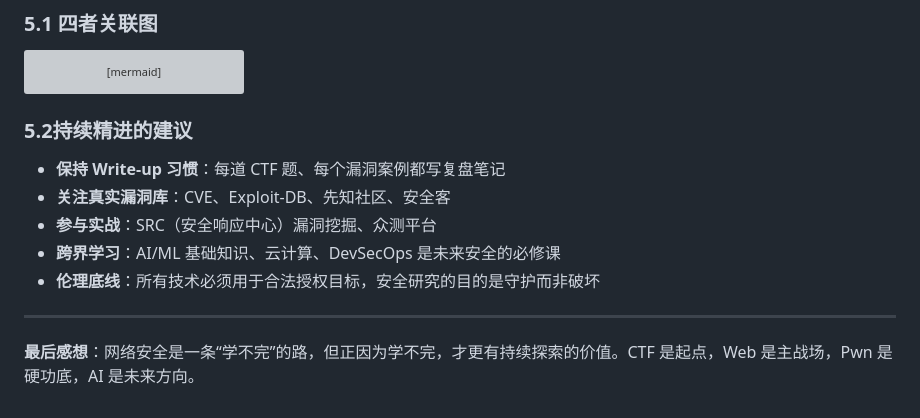
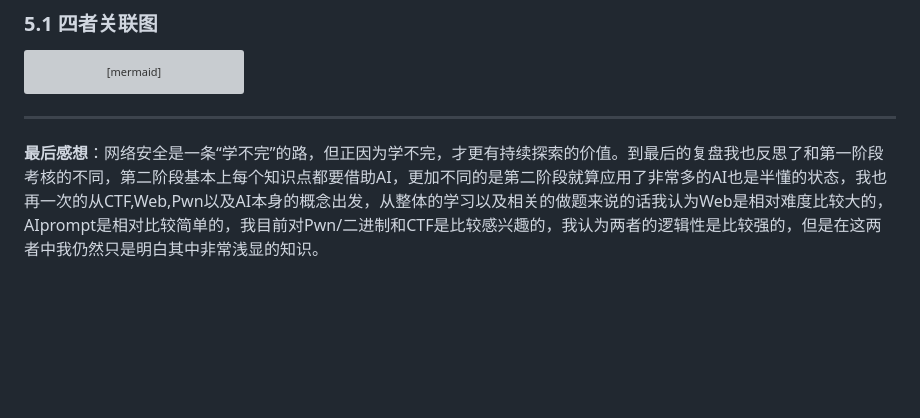
Before and after one commit to Mxy-hu/tasks, a Markdown page: 《我的网络安全入门复盘》.md, the part around the change. GitHub-like rendering; blank space fills up the shorter version; grey boxes are pictures that could not be loaded.

````diff
--- a/《我的网络安全入门复盘》.md
+++ b/《我的网络安全入门复盘》.md
@@ -208,15 +208,6 @@ flowchart TD
     Pwn -->|漏洞利用思路迁移| AI
     AI -->|反哺| CTF[新的CTF题型<br>AI安全挑战赛]
 ```
-
-### 5.2持续精进的建议
-
-- **保持 Write-up 习惯**：每道 CTF 题、每个漏洞案例都写复盘笔记
-- **关注真实漏洞库**：CVE、Exploit-DB、先知社区、安全客
-- **参与实战**：SRC（安全响应中心）漏洞挖掘、众测平台
-- **跨界学习**：AI/ML 基础知识、云计算、DevSecOps 是未来安全的必修课
-- **伦理底线**：所有技术必须用于合法授权目标，安全研究的目的是守护而非破坏
-
 ---
 
-**最后感想**：网络安全是一条“学不完”的路，但正因为学不完，才更有持续探索的价值。CTF 是起点，Web 是主战场，Pwn 是硬功底，AI 是未来方向。
+**最后感想**：网络安全是一条“学不完”的路，但正因为学不完，才更有持续探索的价值。到最后的复盘我也反思了和第一阶段考核的不同，第二阶段基本上每个知识点都要借助AI，更加不同的是第二阶段就算应用了非常多的AI也是半懂的状态，我也再一次的从CTF,Web,Pwn以及AI本身的概念出发，从整体的学习以及相关的做题来说的话我认为Web是相对难度比较大的，AIprompt是相对比较简单的，我目前对Pwn/二进制和CTF是比较感兴趣的，我认为两者的逻辑性是比较强的，但是在这两者中我仍然只是明白其中非常浅显的知识。
````
